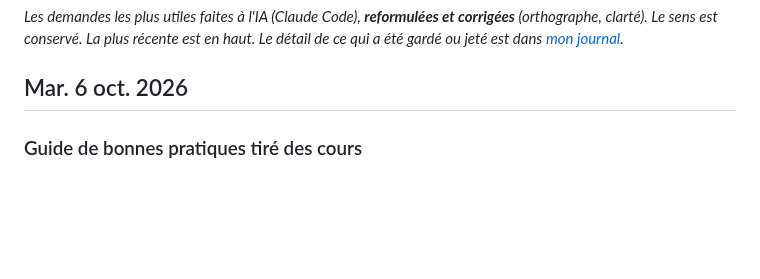
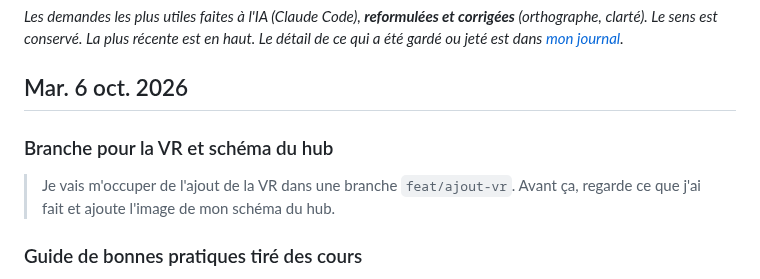
Before and after one commit to dyzlek/SAE501, a Markdown page: prompts/prompts_dylan.md, the part around the change. GitHub-like rendering; blank space fills up the shorter version.

```diff
--- a/prompts/prompts_dylan.md
+++ b/prompts/prompts_dylan.md
@@ -3,6 +3,9 @@
 _Les demandes les plus utiles faites à l'IA (Claude Code), **reformulées et corrigées** (orthographe, clarté). Le sens est conservé. La plus récente est en haut. Le détail de ce qui a été gardé ou jeté est dans [mon journal](../docs/journal/dylan.md)._
 
 ## Mar. 6 oct. 2026
+
+### Branche pour la VR et schéma du hub
+> Je vais m'occuper de l'ajout de la VR dans une branche `feat/ajout-vr`. Avant ça, regarde ce que j'ai fait et ajoute l'image de mon schéma du hub.
 
 ### Guide de bonnes pratiques tiré des cours
 > Récupère toutes les informations importantes de mes supports de cours (comment bien structurer son code, etc.) et mets-les soit dans le CLAUDE.md, soit dans un autre fichier .md que tu liras quand tu coderas dans le projet.
```
Also changed, not shown: docs/journal/dylan.md (+10 -0 lines), docs/captures/schema-hub-cercle.png (added).
